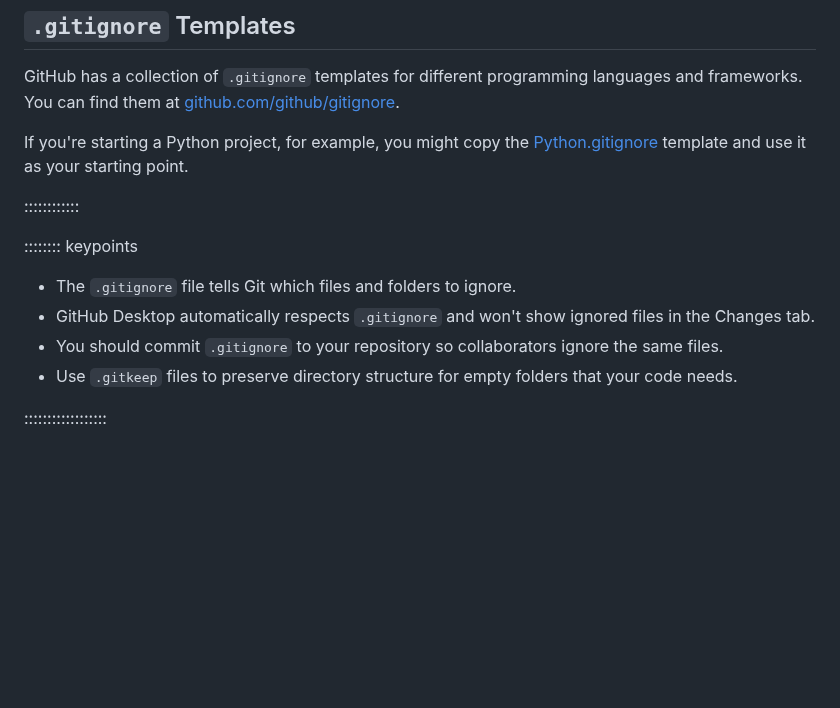
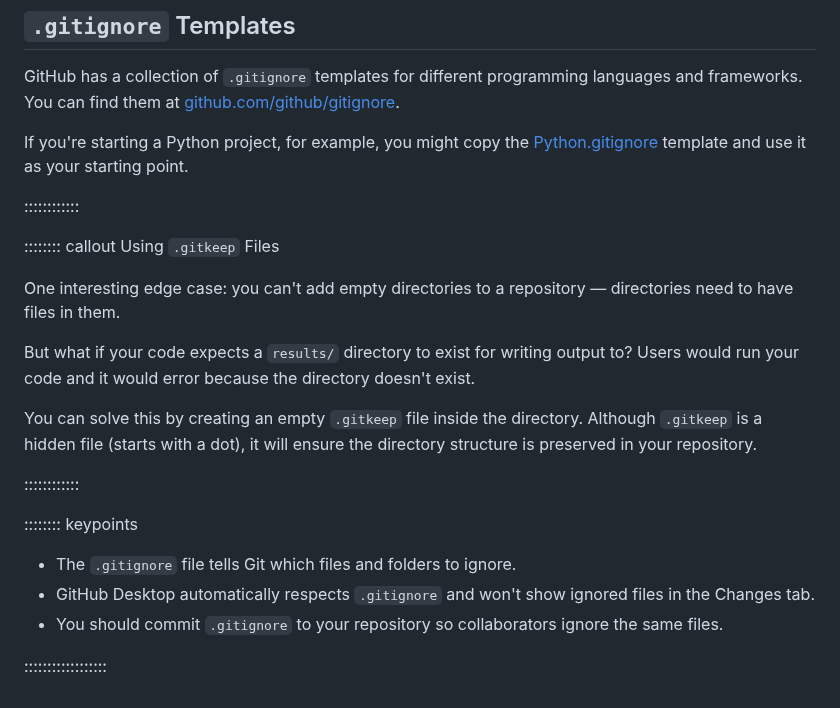
Before and after one commit to Southampton-RSG-Training/version-control-with-git-gui, a Markdown page: episodes/08-ignore.md, the part around one of its changes. Rendered like a GitHub page; blank space fills up the shorter version.

```diff
--- a/episodes/08-ignore.md
+++ b/episodes/08-ignore.md
@@ -137,11 +122,23 @@ If you're starting a Python project, for example, you might copy the [Python.git
 
 ::::::::::::
 
+:::::::: callout
+Using `.gitkeep` Files
+
+One interesting edge case: you can't add empty directories to a repository — directories need to have files in them.
+
+But what if your code expects a `results/` directory to exist for writing output to?
+Users would run your code and it would error because the directory doesn't exist.
+
+You can solve this by creating an empty `.gitkeep` file inside the directory.
+Although `.gitkeep` is a hidden file (starts with a dot), it will ensure the directory structure is preserved in your repository.
+
+::::::::::::
+
 :::::::: keypoints
 
 - The `.gitignore` file tells Git which files and folders to ignore.
 - GitHub Desktop automatically respects `.gitignore` and won't show ignored files in the Changes tab.
 - You should commit `.gitignore` to your repository so collaborators ignore the same files.
-- Use `.gitkeep` files to preserve directory structure for empty folders that your code needs.
 
 ::::::::::::::::::
```
Also changed, not shown: other parts of episodes/08-ignore.md (+5 -20 lines), episodes/fig/08-ignore/gitignore-added.png (added), episodes/fig/08-ignore/ignored-files-dialog.png (added), episodes/fig/08-ignore/repository-settings.png (added), episodes/fig/08-ignore/untracked-files.png (added).
